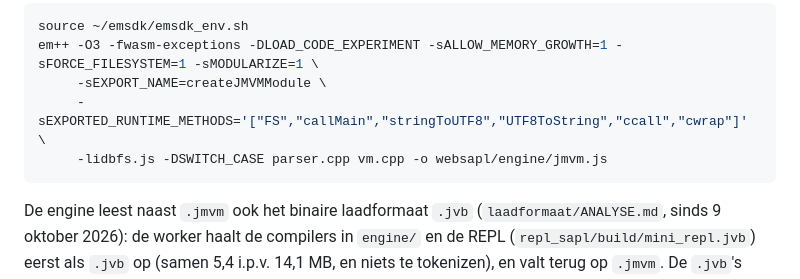
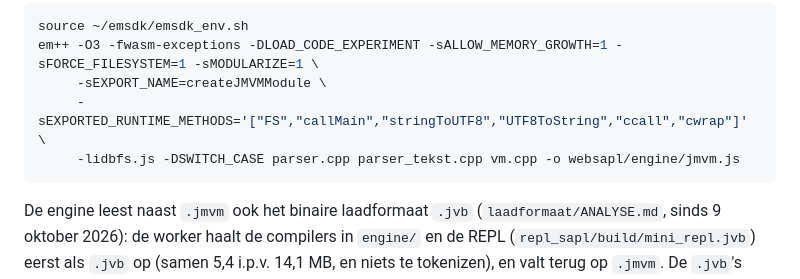
Before and after one commit to janmartinjansen/websapl, a Markdown page: README.md, the part around the change. GitHub-like rendering.

Commit message:
deploy: janmartinjansen/Sapl@80b94dcf8a41d43997dd9646ce5b3cb414c7c2ac

````diff
--- a/README.md
+++ b/README.md
@@ -168,7 +168,7 @@ source ~/emsdk/emsdk_env.sh
 em++ -O3 -fwasm-exceptions -DLOAD_CODE_EXPERIMENT -sALLOW_MEMORY_GROWTH=1 -sFORCE_FILESYSTEM=1 -sMODULARIZE=1 \
      -sEXPORT_NAME=createJMVMModule \
      -sEXPORTED_RUNTIME_METHODS='["FS","callMain","stringToUTF8","UTF8ToString","ccall","cwrap"]' \
-     -lidbfs.js -DSWITCH_CASE parser.cpp vm.cpp -o websapl/engine/jmvm.js
+     -lidbfs.js -DSWITCH_CASE parser.cpp parser_tekst.cpp vm.cpp -o websapl/engine/jmvm.js
 ```
 
 De engine leest naast `.jmvm` ook het binaire laadformaat `.jvb`
````
